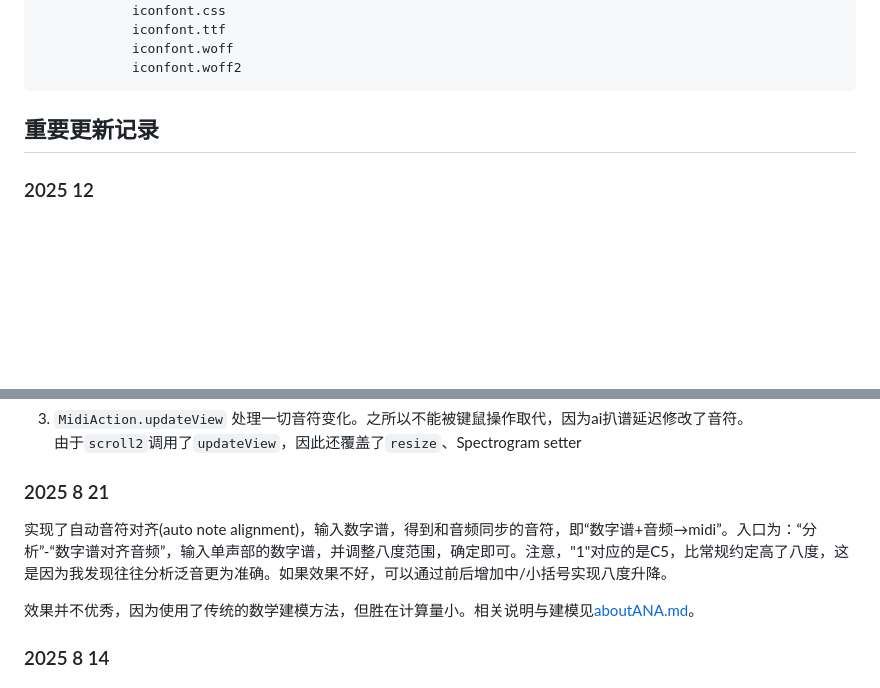
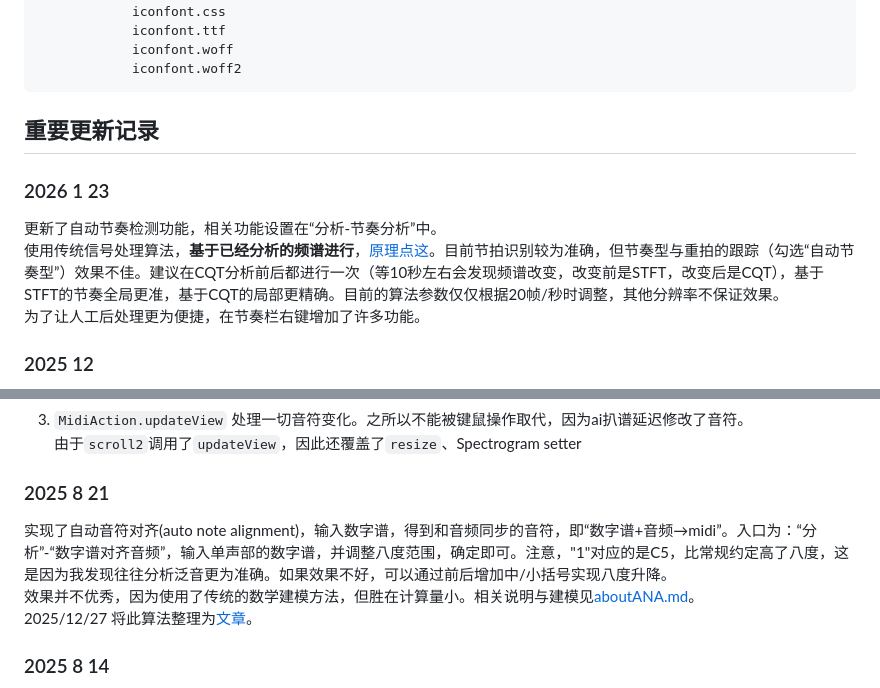
Before and after one commit to madderscientist/noteDigger, a Markdown page: README.md, 2 parts joined by grey strips. Rendered like a GitHub page; blank space fills up the shorter version.

Commit message:
更新日志

````diff
--- a/README.md
+++ b/README.md
@@ -153,6 +153,11 @@
 ```
 
 ## 重要更新记录
+### 2026 1 23
+更新了自动节奏检测功能，相关功能设置在“分析-节奏分析”中。<br>
+使用传统信号处理算法，**基于已经分析的频谱进行**，[原理点这](https://zhuanlan.zhihu.com/p/1995849093491222501)。目前节拍识别较为准确，但节奏型与重拍的跟踪（勾选“自动节奏型”）效果不佳。建议在CQT分析前后都进行一次（等10秒左右会发现频谱改变，改变前是STFT，改变后是CQT），基于STFT的节奏全局更准，基于CQT的局部更精确。目前的算法参数仅仅根据20帧/秒时调整，其他分辨率不保证效果。<br>
+为了让人工后处理更为便捷，在节奏栏右键增加了许多功能。
+
 ### 2025 12
 更新了音色无关转录模型，效果比之前好，且运行时间更短。<br>
 加入了音色分离转录，但是效果不怎么好，只适用于几个音色差异较大的简单场景，不同音色的音符不能重叠。推荐用于二重奏的情况，比如钢琴伴奏的某乐器独奏。
@@ -175,9 +180,9 @@
     由于`scroll2`调用了`updateView`，因此还覆盖了`resize`、Spectrogram setter
 
 ### 2025 8 21
-实现了自动音符对齐(auto note alignment)，输入数字谱，得到和音频同步的音符，即“数字谱+音频→midi”。入口为：“分析”-“数字谱对齐音频”，输入单声部的数字谱，并调整八度范围，确定即可。注意，"1"对应的是C5，比常规约定高了八度，这是因为我发现往往分析泛音更为准确。如果效果不好，可以通过前后增加中/小括号实现八度升降。
-
-效果并不优秀，因为使用了传统的数学建模方法，但胜在计算量小。相关说明与建模见[aboutANA.md](./dataProcess/aboutANA.md)。
+实现了自动音符对齐(auto note alignment)，输入数字谱，得到和音频同步的音符，即“数字谱+音频→midi”。入口为：“分析”-“数字谱对齐音频”，输入单声部的数字谱，并调整八度范围，确定即可。注意，"1"对应的是C5，比常规约定高了八度，这是因为我发现往往分析泛音更为准确。如果效果不好，可以通过前后增加中/小括号实现八度升降。<br>
+效果并不优秀，因为使用了传统的数学建模方法，但胜在计算量小。相关说明与建模见[aboutANA.md](./dataProcess/aboutANA.md)。<br>
+2025/12/27 将此算法整理为[文章](https://zhuanlan.zhihu.com/p/1988276192063800011)。
 
 ### 2025 8 14
 项目代码的整理，将功能拆分到单独文件（虽然模块间仍未解耦，但终于拆分了！），并增加了开发配置文件（感觉TS是对的啊！但放不下JS里面的奇技淫巧）。<br>
````
